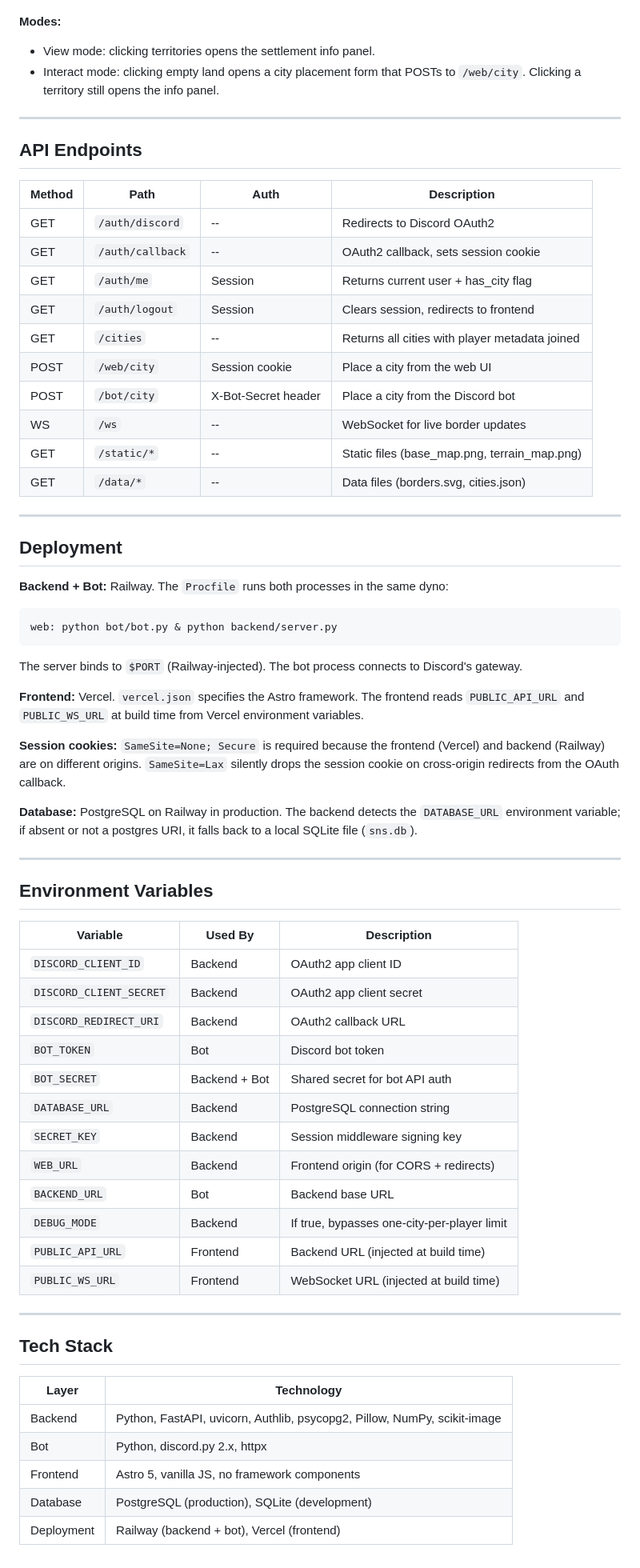
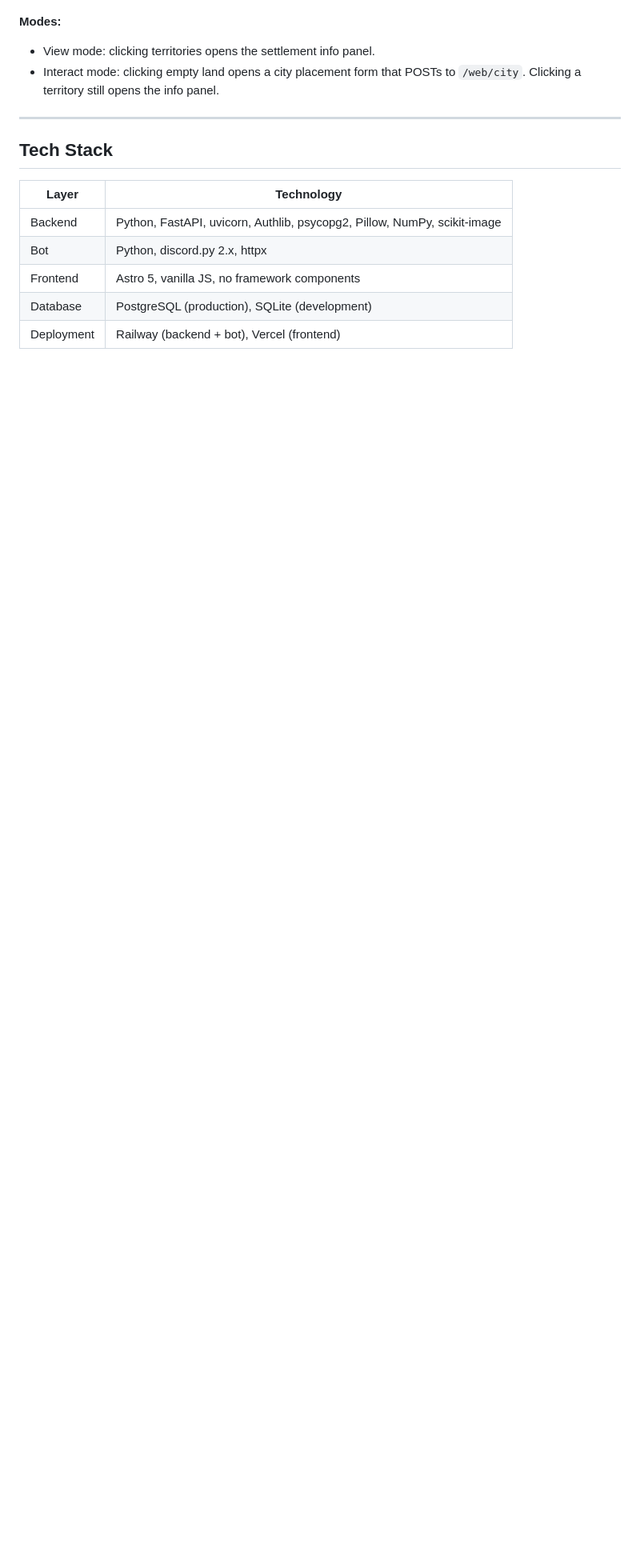
Before and after one commit to tonybolivar/shapes-and-states, a Markdown page: README.md, the part around the change. Shown at 80% size. Drawn GitHub-style; blank space fills up the shorter version.

Commit message:
Trim README: remove API endpoints, deployment, env vars

````diff
--- a/README.md
+++ b/README.md
@@ -119,58 +119,6 @@ The bot does not hold any map state itself. Every operation is a synchronous HTT
 
 ---
 
-## API Endpoints
-
-| Method | Path | Auth | Description |
-|--------|------|------|-------------|
-| GET | `/auth/discord` | -- | Redirects to Discord OAuth2 |
-| GET | `/auth/callback` | -- | OAuth2 callback, sets session cookie |
-| GET | `/auth/me` | Session | Returns current user + has_city flag |
-| GET | `/auth/logout` | Session | Clears session, redirects to frontend |
-| GET | `/cities` | -- | Returns all cities with player metadata joined |
-| POST | `/web/city` | Session cookie | Place a city from the web UI |
-| POST | `/bot/city` | X-Bot-Secret header | Place a city from the Discord bot |
-| WS | `/ws` | -- | WebSocket for live border updates |
-| GET | `/static/*` | -- | Static files (base_map.png, terrain_map.png) |
-| GET | `/data/*` | -- | Data files (borders.svg, cities.json) |
-
----
-
-## Deployment
-
-**Backend + Bot:** Railway. The `Procfile` runs both processes in the same dyno:
-```
-web: python bot/bot.py & python backend/server.py
-```
-The server binds to `$PORT` (Railway-injected). The bot process connects to Discord's gateway.
-
-**Frontend:** Vercel. `vercel.json` specifies the Astro framework. The frontend reads `PUBLIC_API_URL` and `PUBLIC_WS_URL` at build time from Vercel environment variables.
-
-**Session cookies:** `SameSite=None; Secure` is required because the frontend (Vercel) and backend (Railway) are on different origins. `SameSite=Lax` silently drops the session cookie on cross-origin redirects from the OAuth callback.
-
-**Database:** PostgreSQL on Railway in production. The backend detects the `DATABASE_URL` environment variable; if absent or not a postgres URI, it falls back to a local SQLite file (`sns.db`).
-
----
-
-## Environment Variables
-
-| Variable | Used By | Description |
-|----------|---------|-------------|
-| `DISCORD_CLIENT_ID` | Backend | OAuth2 app client ID |
-| `DISCORD_CLIENT_SECRET` | Backend | OAuth2 app client secret |
-| `DISCORD_REDIRECT_URI` | Backend | OAuth2 callback URL |
-| `BOT_TOKEN` | Bot | Discord bot token |
-| `BOT_SECRET` | Backend + Bot | Shared secret for bot API auth |
-| `DATABASE_URL` | Backend | PostgreSQL connection string |
-| `SECRET_KEY` | Backend | Session middleware signing key |
-| `WEB_URL` | Backend | Frontend origin (for CORS + redirects) |
-| `BACKEND_URL` | Bot | Backend base URL |
-| `DEBUG_MODE` | Backend | If true, bypasses one-city-per-player limit |
-| `PUBLIC_API_URL` | Frontend | Backend URL (injected at build time) |
-| `PUBLIC_WS_URL` | Frontend | WebSocket URL (injected at build time) |
-
----
-
 ## Tech Stack
 
 | Layer | Technology |
````
